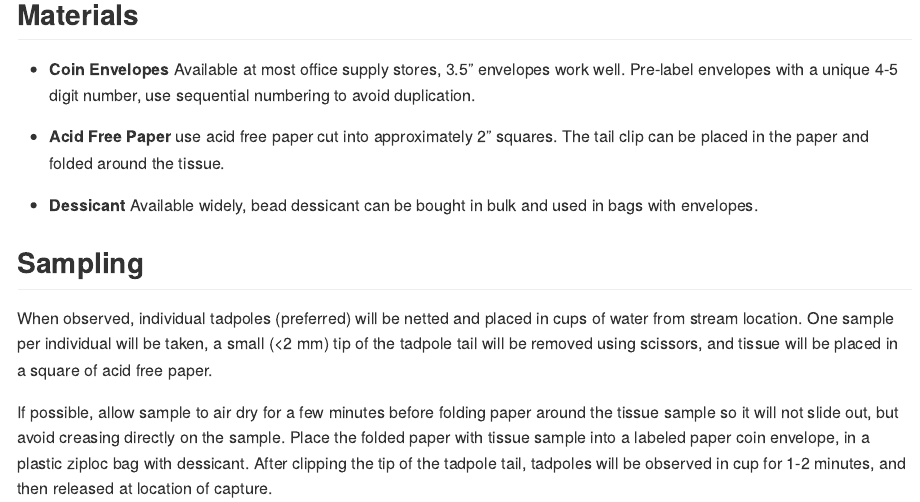
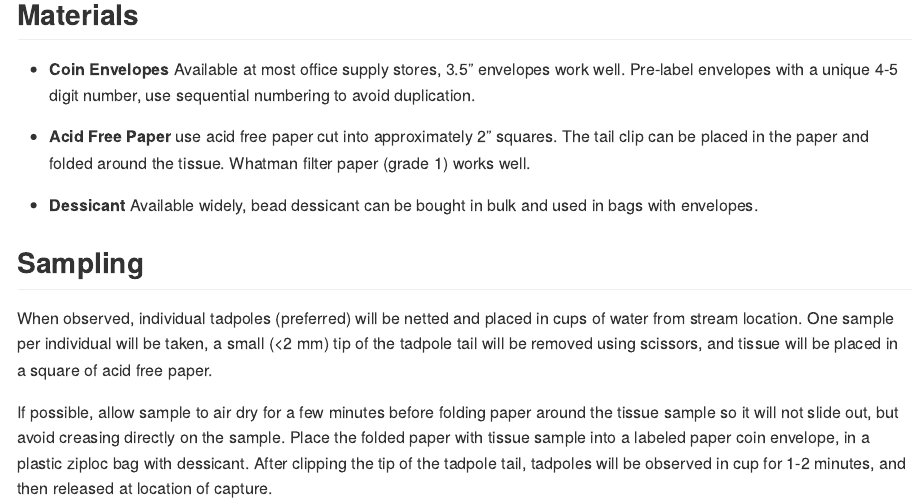
Before and after one commit to ryanpeek/frog_survey_protocols, an R Markdown document (tail_clip_protocol_peek.Rmd): the page in a window 1100 px wide, from 450 px down. Rendered offline with R 4.5, knitr and Pandoc, with nearby package versions.

Commit message:
Update tail_clip_protocol_peek.Rmd

```diff
--- a/tail_clip_protocol_peek.Rmd
+++ b/tail_clip_protocol_peek.Rmd
@@ -18,7 +18,7 @@ Use of gloves (nitrile/latex) has been shown to have sub-lethal and lethal impac
 
  - **Coin Envelopes** Available at most office supply stores, 3.5" envelopes work well. Pre-label envelopes with a unique 4-5 digit number, use sequential numbering to avoid duplication.
 
- - **Acid Free Paper** use acid free paper cut into approximately 2" squares. The tail clip can be placed in the paper and folded around the tissue.
+ - **Acid Free Paper** use acid free paper cut into approximately 2" squares. The tail clip can be placed in the paper and folded around the tissue. Whatman filter paper (grade 1) works well.
 
  - **Dessicant** Available widely, bead dessicant can be bought in bulk and used in bags with envelopes.
 
```
